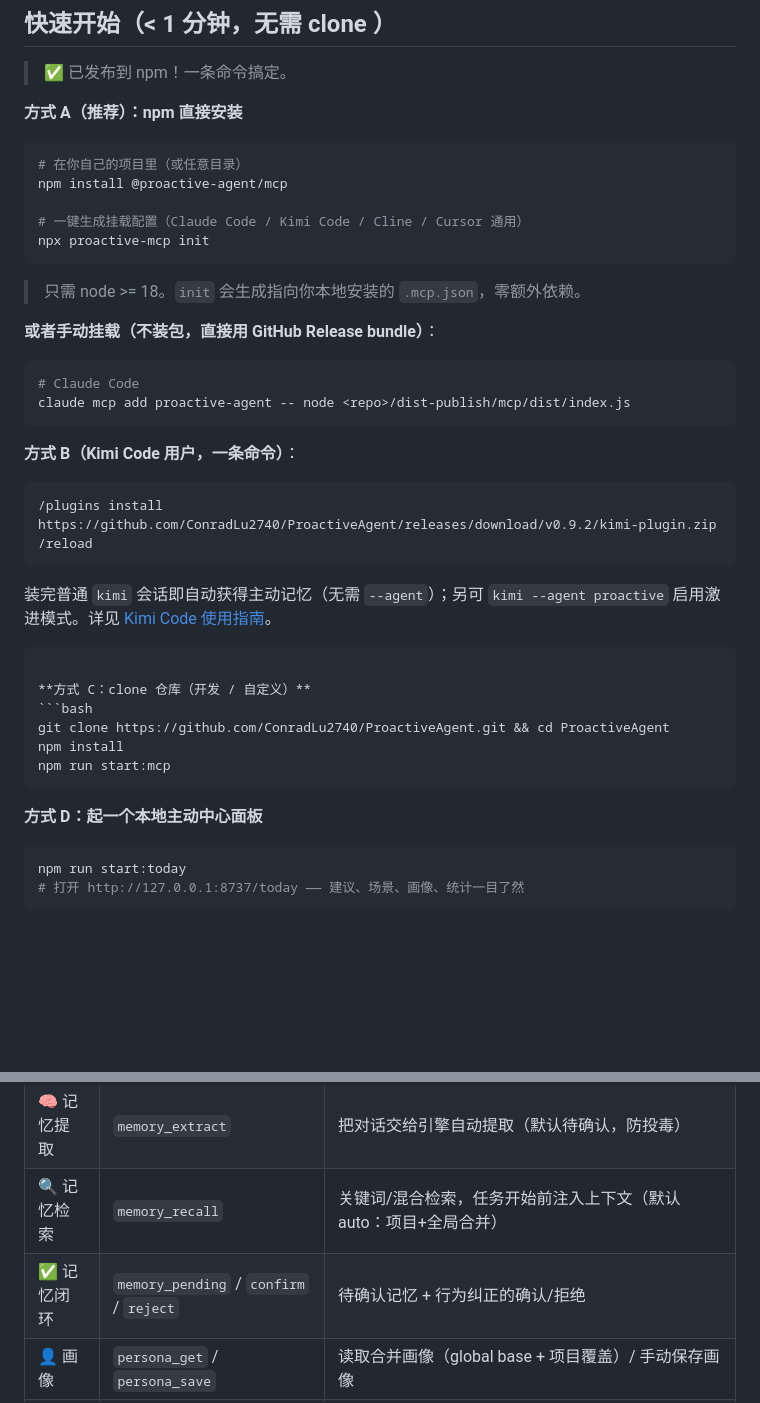
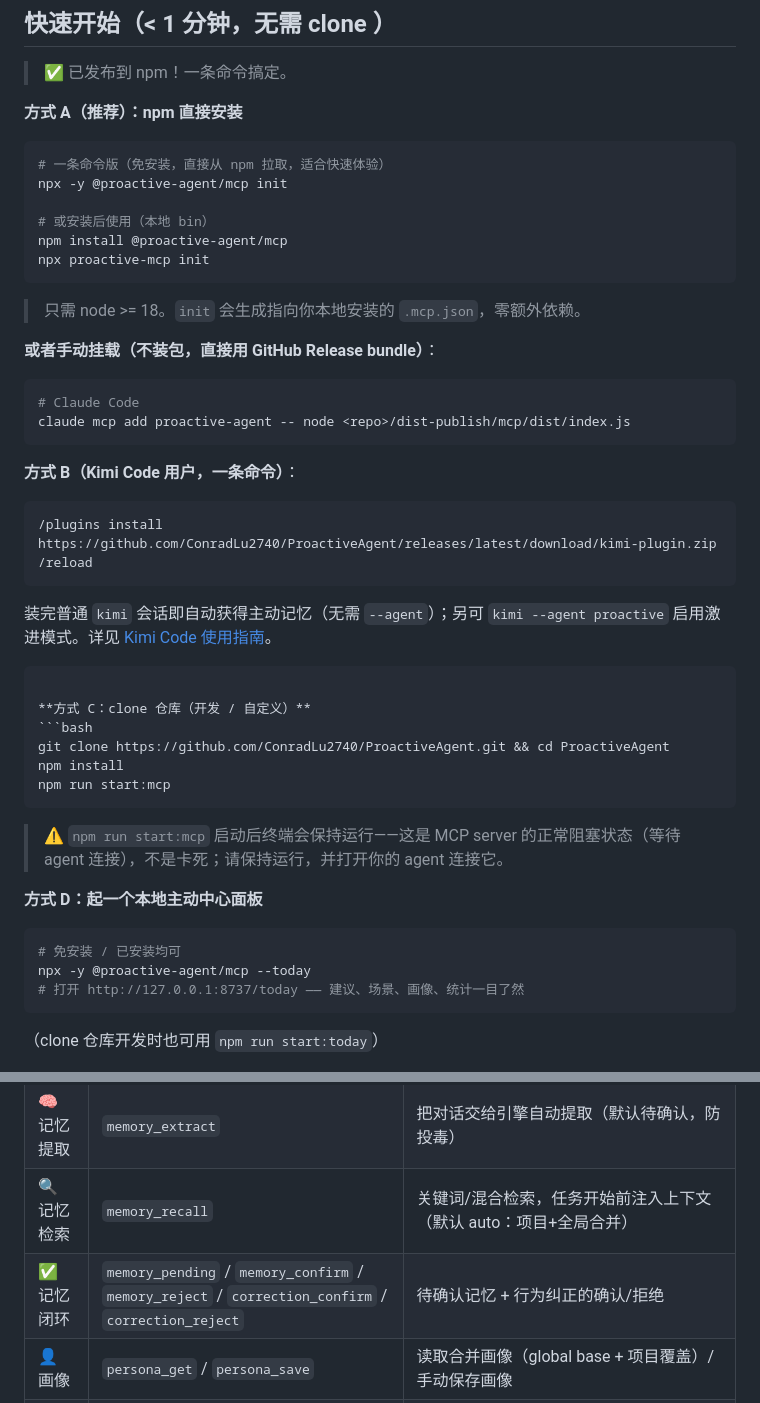
Before and after one commit to ConradLu2740/ProactiveAgent, a Markdown page: README.md, 2 parts joined by grey strips. Drawn GitHub-style; blank space fills up the shorter version.

Commit message:
docs: 修复冷启动走查发现的 6 处问题（一条命令版 / Kimi latest 链接 / 断链指向仓库内文档 / start:mcp 阻塞提示 / 面板免安装入口 / Tools 表补全）
Made-with: Proma

````diff
--- a/README.md
+++ b/README.md
@@ -78,10 +78,11 @@
 
 **方式 A（推荐）：npm 直接安装**
 ```bash
-# 在你自己的项目里（或任意目录）
+# 一条命令版（免安装，直接从 npm 拉取，适合快速体验）
+npx -y @proactive-agent/mcp init
+
+# 或安装后使用（本地 bin）
 npm install @proactive-agent/mcp
-
-# 一键生成挂载配置（Claude Code / Kimi Code / Cline / Cursor 通用）
 npx proactive-mcp init
 ```
 
@@ -95,6 +96,6 @@ claude mcp add proactive-agent -- node <repo>/dist-publish/mcp/dist/index.js
 
 **方式 B（Kimi Code 用户，一条命令）**：
 ```text
-/plugins install https://github.com/ConradLu2740/ProactiveAgent/releases/download/v0.9.2/kimi-plugin.zip
+/plugins install https://github.com/ConradLu2740/ProactiveAgent/releases/latest/download/kimi-plugin.zip
 /reload
 ```
@@ -108,11 +109,16 @@ npm install
 npm run start:mcp
 ```
 
+> ⚠️ `npm run start:mcp` 启动后终端会保持运行——这是 MCP server 的正常阻塞状态（等待 agent 连接），不是卡死；请保持运行，并打开你的 agent 连接它。
+
 **方式 D：起一个本地主动中心面板**
 ```bash
-npm run start:today
+# 免安装 / 已安装均可
+npx -y @proactive-agent/mcp --today
 # 打开 http://127.0.0.1:8737/today —— 建议、场景、画像、统计一目了然
 ```
+
+（clone 仓库开发时也可用 `npm run start:today`）
 
 ![主动中心面板](docs/today-panel.png)
 
@@ -137,7 +143,7 @@ agent: 我偏好用 TypeScript 和 Bun
 | 🧠 记忆写入 | `memory_capture` | 显式记住一条（偏好/事实/纠正/流程，立即生效；支持 scope: project/global） |
 | 🧠 记忆提取 | `memory_extract` | 把对话交给引擎自动提取（默认待确认，防投毒） |
 | 🔍 记忆检索 | `memory_recall` | 关键词/混合检索，任务开始前注入上下文（默认 auto：项目+全局合并） |
-| ✅ 记忆闭环 | `memory_pending` / `confirm` / `reject` | 待确认记忆 + 行为纠正的确认/拒绝 |
+| ✅ 记忆闭环 | `memory_pending` / `memory_confirm` / `memory_reject` / `correction_confirm` / `correction_reject` | 待确认记忆 + 行为纠正的确认/拒绝 |
 | 👤 画像 | `persona_get` / `persona_save` | 读取合并画像（global base + 项目覆盖）/ 手动保存画像 |
 | 🔥 场景 | `scene_summary` | 近期热点场景（"你最近在忙什么"） |
 | 📊 统计 | `memory_stats` | 记忆系统统计（含记忆动态：今日变更 / 距上次更新天数 / 3 天复查邀请） |
````
Also changed, not shown: other parts of README.md (+1 -1 lines).
